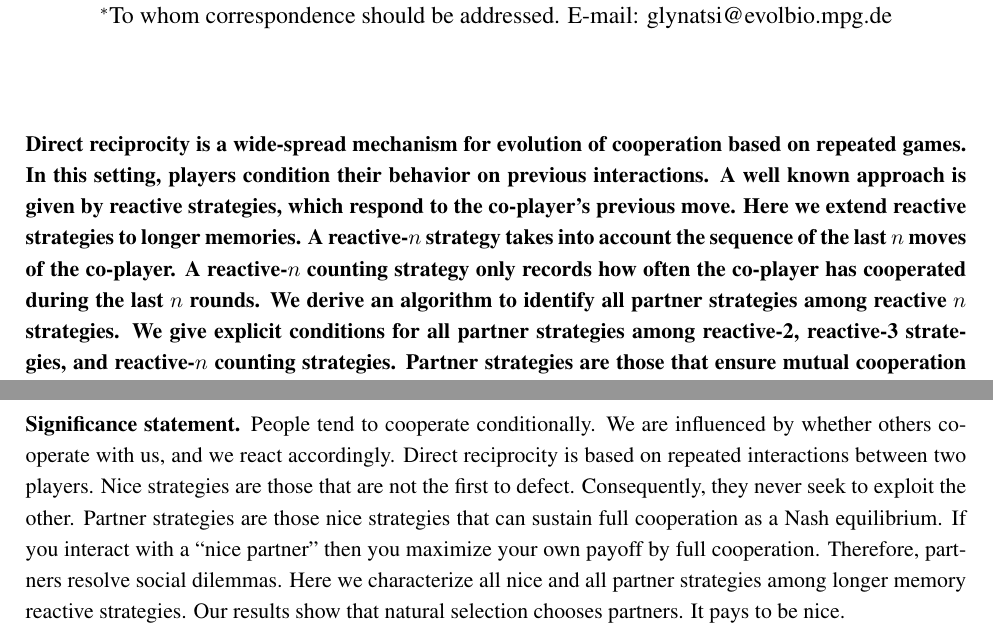
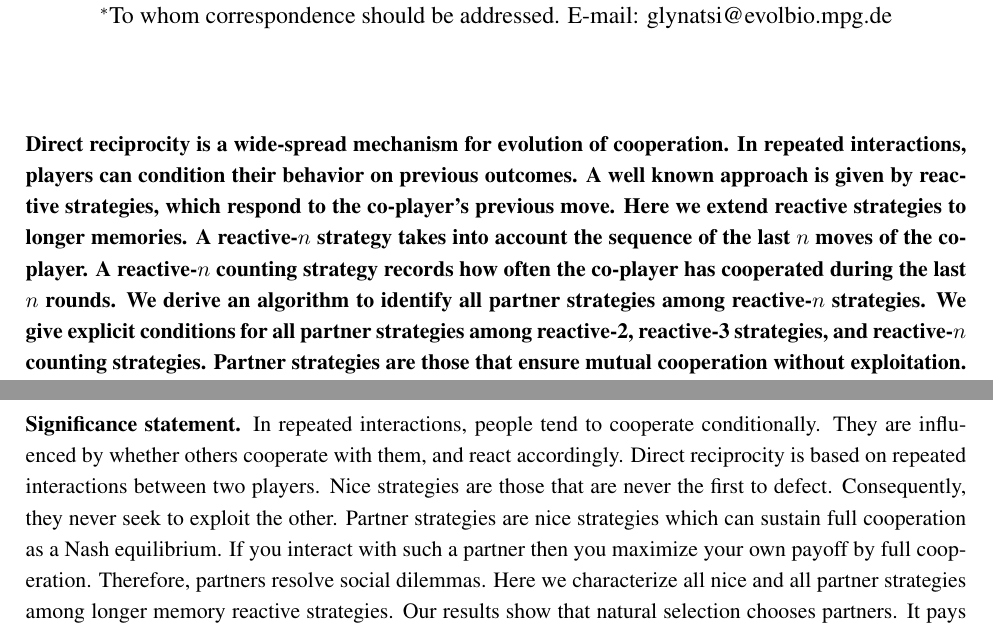
Before and after one commit to Nikoleta-v3/conditional-cooperation-with-longer-memory, a LaTeX document (main.tex): two parts of pages 1 and 2 of 17, joined at a grey line, cut so that both start at the same text. Compiled offline with pdfLaTeX.

Commit message:
change abstract and ss based on mn comments

```diff
--- a/main.tex
+++ b/main.tex
@@ -67,14 +67,14 @@ $^*$To whom correspondence should be addressed. E-mail: glynatsi@evolbio.mpg.de
 ~\\[0.5cm]
 \noindent
 {\bf
-Direct reciprocity is a wide-spread mechanism for evolution of cooperation based
-on repeated games. In this setting, players condition their behavior on previous
-interactions. A well known approach is given by reactive strategies, which
-respond to the co-player's previous move. Here we extend reactive strategies to
-longer memories. A reactive-$n$ strategy takes into account the sequence of the
-last $n$ moves of the co-player. A reactive-$n$ counting strategy only records
-how often the co-player has cooperated during the last $n$ rounds. We derive an
-algorithm to identify all partner strategies among reactive $n$ strategies. We
-give explicit conditions for all partner strategies among reactive-2, reactive-3
-strategies, and reactive-$n$ counting strategies. Partner strategies are those
-that ensure mutual cooperation without exploitation. We perform evolutionary
+Direct reciprocity is a wide-spread mechanism for evolution of cooperation. In
+repeated interactions, players can condition their behavior on previous
+outcomes. A well known approach is given by reactive strategies, which respond
+to the co-player's previous move. Here we extend reactive strategies to longer
+memories. A reactive-$n$ strategy takes into account the sequence of the last $n$
+moves of the co-player. A reactive-$n$ counting strategy records how often the
+co-player has cooperated during the last $n$ rounds. We derive an algorithm to
+identify all partner strategies among reactive-$n$ strategies. We give explicit
+conditions for all partner strategies among reactive-2, reactive-3 strategies,
+and reactive-$n$ counting strategies. Partner strategies are those that ensure
+mutual cooperation without exploitation. We perform evolutionary simulations and
@@ -98,16 +99,16 @@ longer memory.
 
 \noindent
 {\bf Significance statement.}
-People tend to cooperate conditionally. We are influenced by whether others
-cooperate with us, and we react accordingly. Direct reciprocity is based on
-repeated interactions between two players. Nice strategies are those that are
-not the first to defect. Consequently, they never seek to exploit the other.
-Partner strategies are those nice strategies that can sustain full cooperation
-as a Nash equilibrium. If you interact with a ``nice partner'' then you maximize
-your own payoff by full cooperation. Therefore, partners resolve social
-dilemmas. Here we characterize all nice and all partner strategies among longer
-memory reactive strategies. Our results show that natural selection chooses
-partners. It pays to be nice.
+In repeated interactions, people tend to cooperate conditionally. They are
+influenced by whether others cooperate with them, and react accordingly. Direct
+reciprocity is based on repeated interactions between two players. Nice
+strategies are those that are never the first to defect. Consequently, they
+never seek to exploit the other. Partner strategies are nice strategies which
+can sustain full cooperation as a Nash equilibrium. If you interact with such a
+partner then you maximize your own payoff by full cooperation. Therefore,
+partners resolve social dilemmas. Here we characterize all nice and all partner
+strategies among longer memory reactive strategies. Our results show that
+natural selection chooses partners. It pays to be nice.
 
 
 %%%%%%%%%%%%%%
```
Also changed, not shown: main.pdf, main.tex (9 more changed lines).
